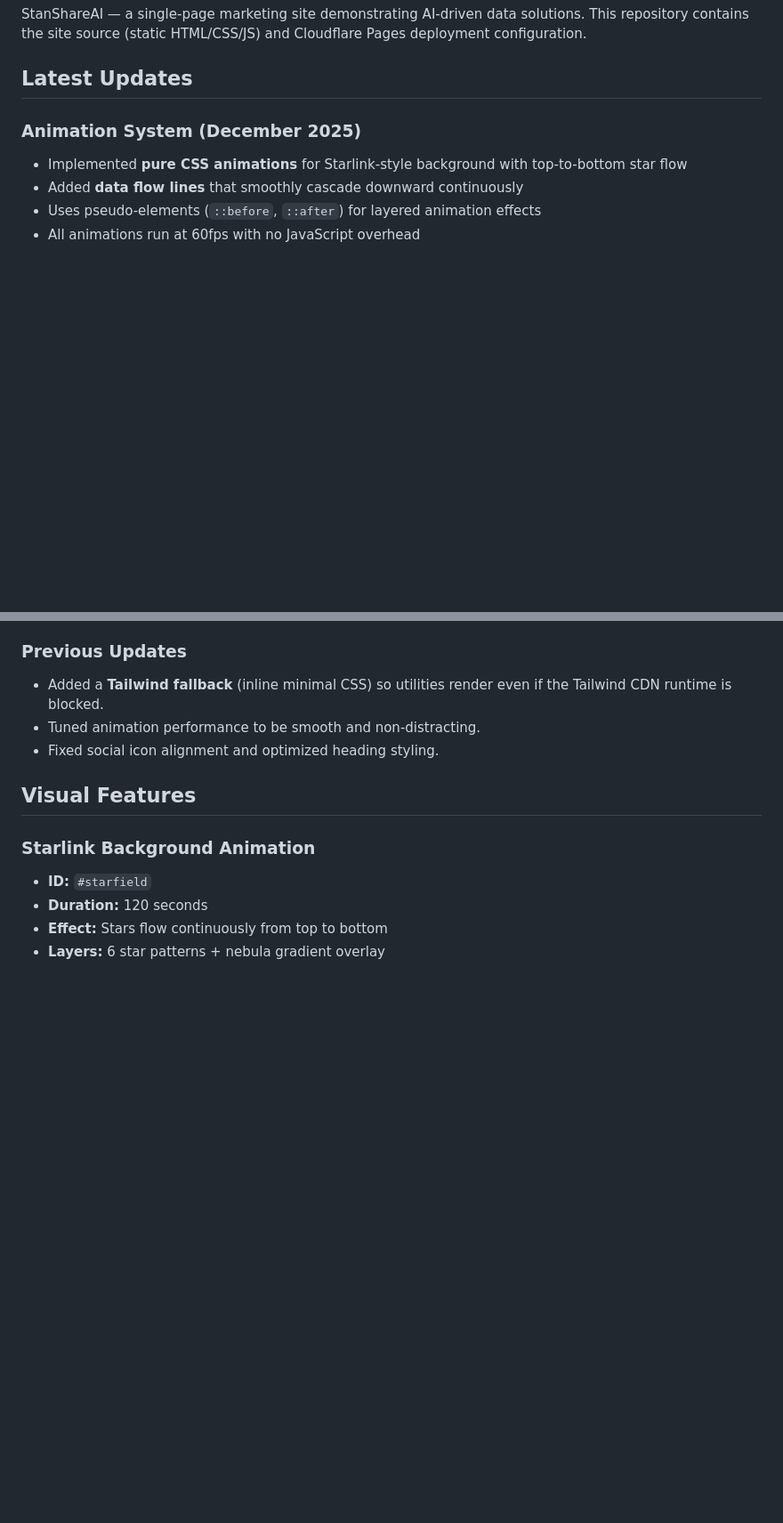
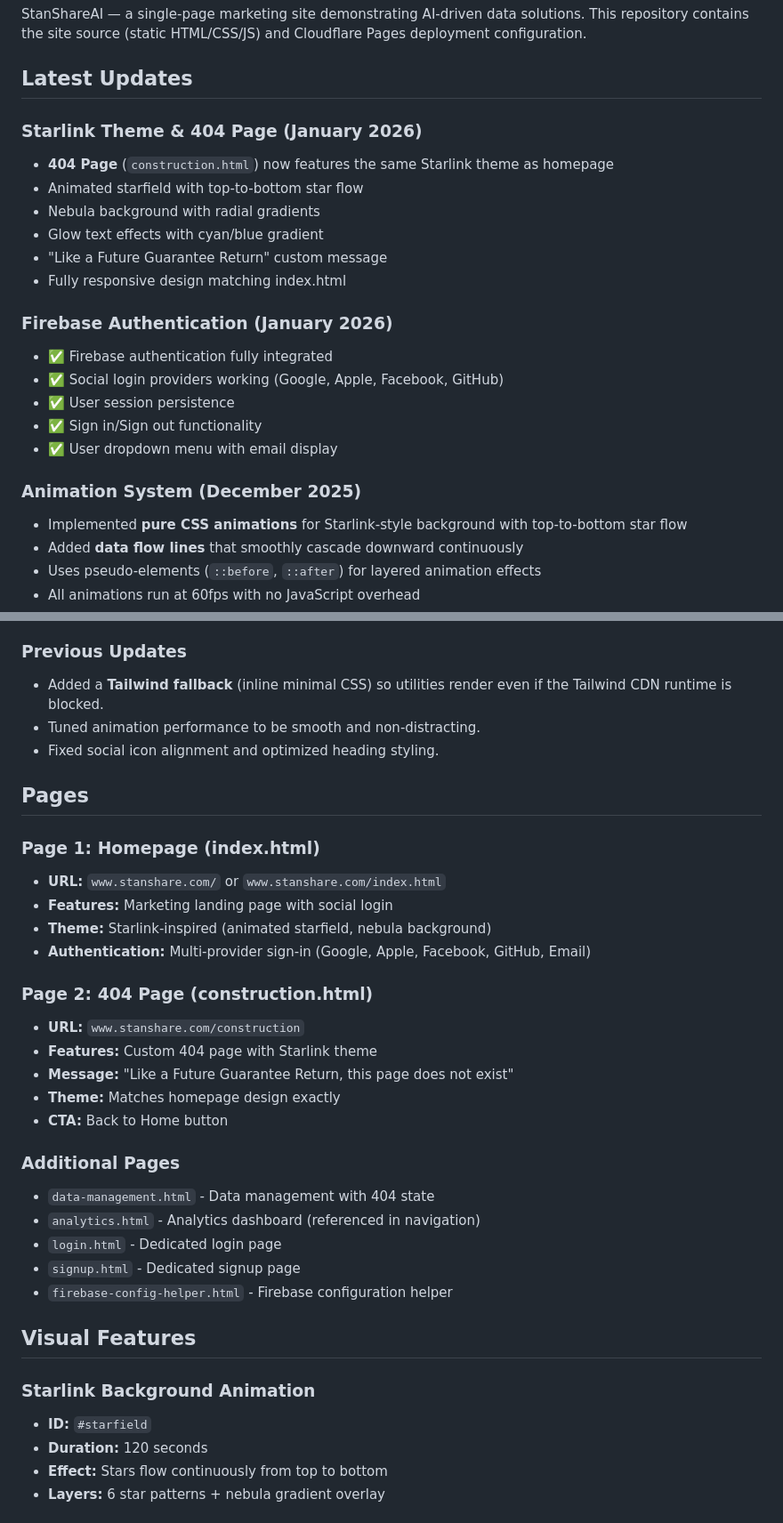
Before and after one commit to abhijitghoshin/StanShareAI, a Markdown page: README.md, 2 parts joined by grey strips. Shown at 89% size. Drawn GitHub-style; blank space fills up the shorter version.

Commit message:
Update README: Add Pages section and latest January 2026 updates

```diff
--- a/README.md
+++ b/README.md
@@ -3,6 +3,21 @@
 StanShareAI — a single-page marketing site demonstrating AI-driven data solutions. This repository contains the site source (static HTML/CSS/JS) and Cloudflare Pages deployment configuration.
 
 ## Latest Updates
+
+### Starlink Theme & 404 Page (January 2026)
+- **404 Page** (`construction.html`) now features the same Starlink theme as homepage
+- Animated starfield with top-to-bottom star flow
+- Nebula background with radial gradients
+- Glow text effects with cyan/blue gradient
+- "Like a Future Guarantee Return" custom message
+- Fully responsive design matching index.html
+
+### Firebase Authentication (January 2026)
+- ✅ Firebase authentication fully integrated
+- ✅ Social login providers working (Google, Apple, Facebook, GitHub)
+- ✅ User session persistence
+- ✅ Sign in/Sign out functionality
+- ✅ User dropdown menu with email display
 
 ### Animation System (December 2025)
 - Implemented **pure CSS animations** for Starlink-style background with top-to-bottom star flow
@@ -14,6 +29,28 @@ StanShareAI — a single-page marketing site demonstrating AI-driven data soluti
 - Added a **Tailwind fallback** (inline minimal CSS) so utilities render even if the Tailwind CDN runtime is blocked.
 - Tuned animation performance to be smooth and non-distracting.
 - Fixed social icon alignment and optimized heading styling.
+
+## Pages
+
+### Page 1: Homepage (index.html)
+- **URL:** `www.stanshare.com/` or `www.stanshare.com/index.html`
+- **Features:** Marketing landing page with social login
+- **Theme:** Starlink-inspired (animated starfield, nebula background)
+- **Authentication:** Multi-provider sign-in (Google, Apple, Facebook, GitHub, Email)
+
+### Page 2: 404 Page (construction.html)
+- **URL:** `www.stanshare.com/construction`
+- **Features:** Custom 404 page with Starlink theme
+- **Message:** "Like a Future Guarantee Return, this page does not exist"
+- **Theme:** Matches homepage design exactly
+- **CTA:** Back to Home button
+
+### Additional Pages
+- `data-management.html` - Data management with 404 state
+- `analytics.html` - Analytics dashboard (referenced in navigation)
+- `login.html` - Dedicated login page
+- `signup.html` - Dedicated signup page
+- `firebase-config-helper.html` - Firebase configuration helper
 
 ## Visual Features
 
```
